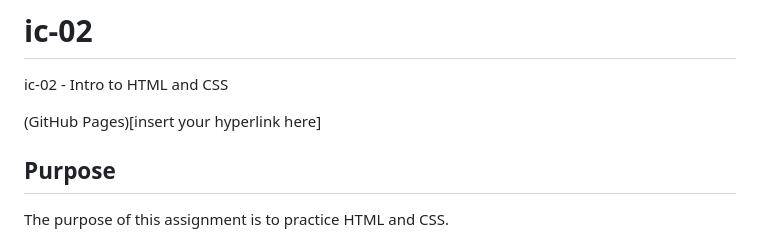
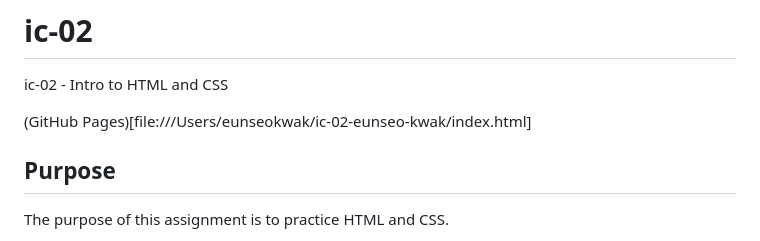
Before and after one commit to DS4200-S23-Class/ic-02-eunseo-kwak, a Markdown page: README.md, the part around the change. Rendered like a GitHub page.

```diff
--- a/README.md
+++ b/README.md
@@ -1,7 +1,7 @@
 # ic-02
 ic-02 - Intro to HTML and CSS
 
-(GitHub Pages)[insert your hyperlink here]
+(GitHub Pages)[file:///Users/eunseokwak/ic-02-eunseo-kwak/index.html]
 
 ## Purpose
 
```
